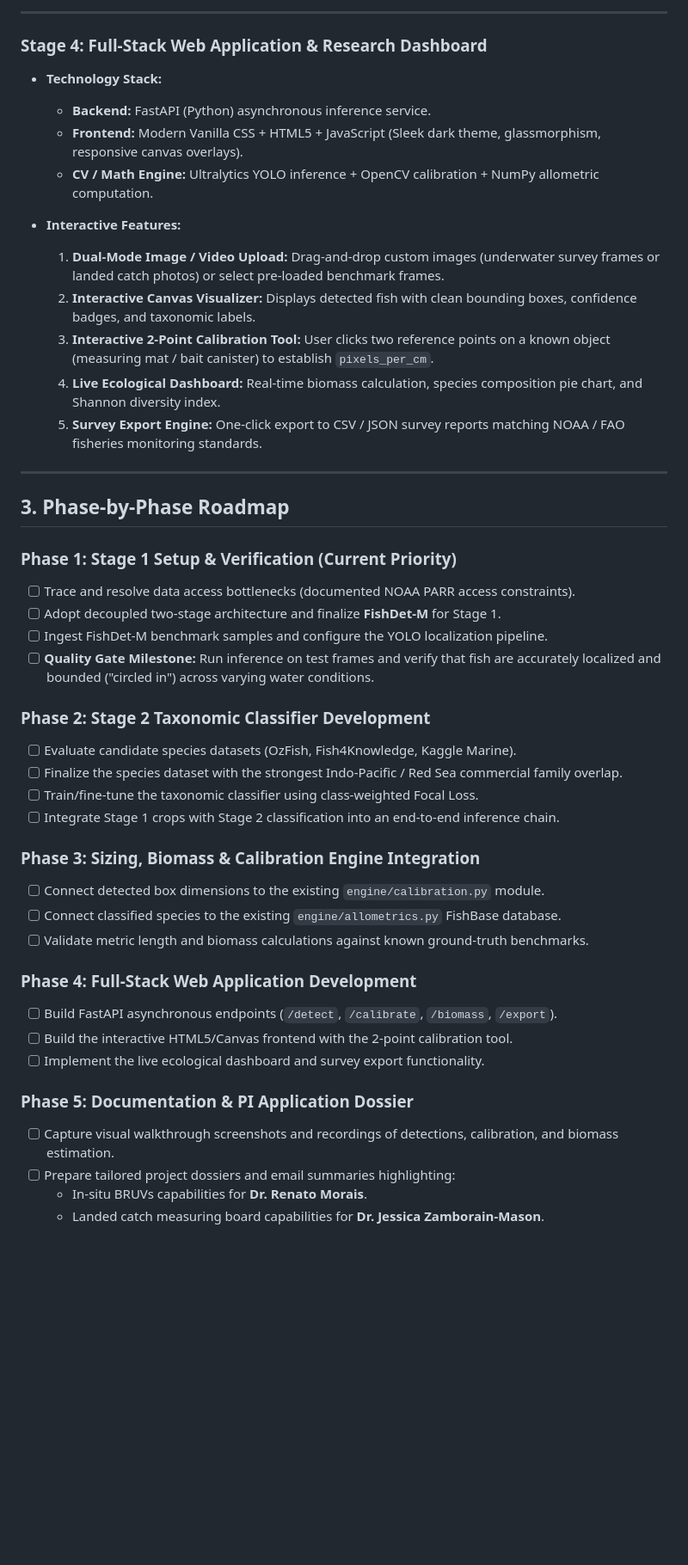
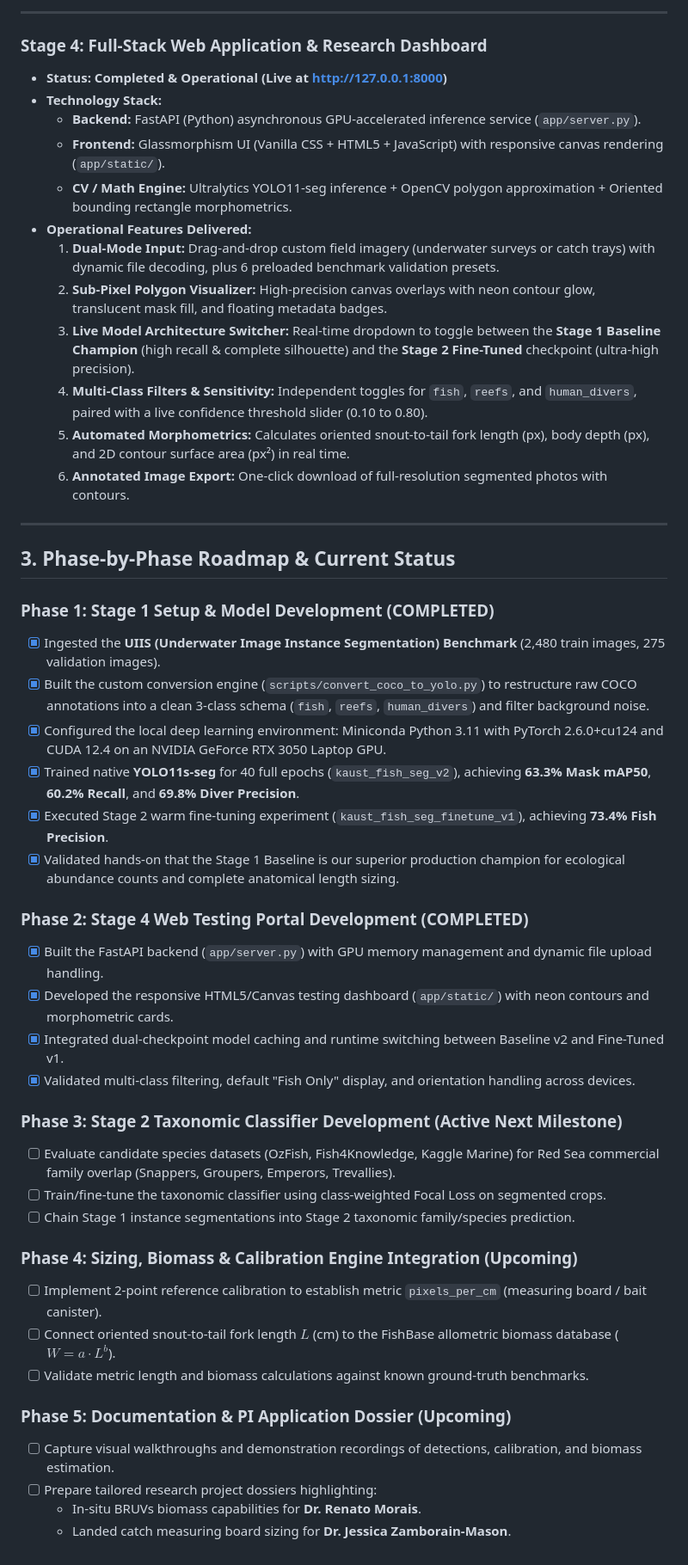
Before and after one commit to anasjameel300/Kaust-Marine, a Markdown page: IMPLEMENTATION_PLAN.md, the part around one of its changes. Shown at 86% size. Rendered like a GitHub page; blank space fills up the shorter version.

Commit message:
docs: update implementation plan with instance segmentation benchmarks and completed web portal roadmap

```diff
--- a/IMPLEMENTATION_PLAN.md
+++ b/IMPLEMENTATION_PLAN.md
@@ -149,47 +163,49 @@ In terrestrial object detection, classes are roughly balanced. In marine ecology
 ---
 
 ### Stage 4: Full-Stack Web Application & Research Dashboard
-
+* **Status:** **Completed & Operational (Live at http://127.0.0.1:8000)**
 * **Technology Stack:**
-  - **Backend:** FastAPI (Python) asynchronous inference service.
-  - **Frontend:** Modern Vanilla CSS + HTML5 + JavaScript (Sleek dark theme, glassmorphism, responsive canvas overlays).
-  - **CV / Math Engine:** Ultralytics YOLO inference + OpenCV calibration + NumPy allometric computation.
-
-* **Interactive Features:**
-  1. **Dual-Mode Image / Video Upload:** Drag-and-drop custom images (underwater survey frames or landed catch photos) or select pre-loaded benchmark frames.
-  2. **Interactive Canvas Visualizer:** Displays detected fish with clean bounding boxes, confidence badges, and taxonomic labels.
-  3. **Interactive 2-Point Calibration Tool:** User clicks two reference points on a known object (measuring mat / bait canister) to establish `pixels_per_cm`.
-  4. **Live Ecological Dashboard:** Real-time biomass calculation, species composition pie chart, and Shannon diversity index.
-  5. **Survey Export Engine:** One-click export to CSV / JSON survey reports matching NOAA / FAO fisheries monitoring standards.
+  - **Backend:** FastAPI (Python) asynchronous GPU-accelerated inference service (`app/server.py`).
+  - **Frontend:** Glassmorphism UI (Vanilla CSS + HTML5 + JavaScript) with responsive canvas rendering (`app/static/`).
+  - **CV / Math Engine:** Ultralytics YOLO11-seg inference + OpenCV polygon approximation + Oriented bounding rectangle morphometrics.
+* **Operational Features Delivered:**
+  1. **Dual-Mode Input:** Drag-and-drop custom field imagery (underwater surveys or catch trays) with dynamic file decoding, plus 6 preloaded benchmark validation presets.
+  2. **Sub-Pixel Polygon Visualizer:** High-precision canvas overlays with neon contour glow, translucent mask fill, and floating metadata badges.
+  3. **Live Model Architecture Switcher:** Real-time dropdown to toggle between the **Stage 1 Baseline Champion** (high recall & complete silhouette) and the **Stage 2 Fine-Tuned** checkpoint (ultra-high precision).
+  4. **Multi-Class Filters & Sensitivity:** Independent toggles for `fish`, `reefs`, and `human_divers`, paired with a live confidence threshold slider (0.10 to 0.80).
+  5. **Automated Morphometrics:** Calculates oriented snout-to-tail fork length (px), body depth (px), and 2D contour surface area (px²) in real time.
+  6. **Annotated Image Export:** One-click download of full-resolution segmented photos with contours.
 
 ---
 
-## 3. Phase-by-Phase Roadmap
+## 3. Phase-by-Phase Roadmap & Current Status
 
-### Phase 1: Stage 1 Setup & Verification (Current Priority)
-- [ ] Trace and resolve data access bottlenecks (documented NOAA PARR access constraints).
-- [ ] Adopt decoupled two-stage architecture and finalize **FishDet-M** for Stage 1.
-- [ ] Ingest FishDet-M benchmark samples and configure the YOLO localization pipeline.
-- [ ] **Quality Gate Milestone:** Run inference on test frames and verify that fish are accurately localized and bounded ("circled in") across varying water conditions.
+### Phase 1: Stage 1 Setup & Model Development (COMPLETED)
+- [x] Ingested the **UIIS (Underwater Image Instance Segmentation) Benchmark** (2,480 train images, 275 validation images).
+- [x] Built the custom conversion engine (`scripts/convert_coco_to_yolo.py`) to restructure raw COCO annotations into a clean 3-class schema (`fish`, `reefs`, `human_divers`) and filter background noise.
+- [x] Configured the local deep learning environment: Miniconda Python 3.11 with PyTorch 2.6.0+cu124 and CUDA 12.4 on an NVIDIA GeForce RTX 3050 Laptop GPU.
+- [x] Trained native **YOLO11s-seg** for 40 full epochs (`kaust_fish_seg_v2`), achieving **63.3% Mask mAP50**, **60.2% Recall**, and **69.8% Diver Precision**.
+- [x] Executed Stage 2 warm fine-tuning experiment (`kaust_fish_seg_finetune_v1`), achieving **73.4% Fish Precision**.
+- [x] Validated hands-on that the Stage 1 Baseline is our superior production champion for ecological abundance counts and complete anatomical length sizing.
 
-### Phase 2: Stage 2 Taxonomic Classifier Development
-- [ ] Evaluate candidate species datasets (OzFish, Fish4Knowledge, Kaggle Marine).
-- [ ] Finalize the species dataset with the strongest Indo-Pacific / Red Sea commercial family overlap.
-- [ ] Train/fine-tune the taxonomic classifier using class-weighted Focal Loss.
-- [ ] Integrate Stage 1 crops with Stage 2 classification into an end-to-end inference chain.
+### Phase 2: Stage 4 Web Testing Portal Development (COMPLETED)
+- [x] Built the FastAPI backend (`app/server.py`) with GPU memory management and dynamic file upload handling.
+- [x] Developed the responsive HTML5/Canvas testing dashboard (`app/static/`) with neon contours and morphometric cards.
+- [x] Integrated dual-checkpoint model caching and runtime switching between Baseline v2 and Fine-Tuned v1.
+- [x] Validated multi-class filtering, default "Fish Only" display, and orientation handling across devices.
 
-### Phase 3: Sizing, Biomass & Calibration Engine Integration
-- [ ] Connect detected box dimensions to the existing `engine/calibration.py` module.
-- [ ] Connect classified species to the existing `engine/allometrics.py` FishBase database.
+### Phase 3: Stage 2 Taxonomic Classifier Development (Active Next Milestone)
+- [ ] Evaluate candidate species datasets (OzFish, Fish4Knowledge, Kaggle Marine) for Red Sea commercial family overlap (Snappers, Groupers, Emperors, Trevallies).
+- [ ] Train/fine-tune the taxonomic classifier using class-weighted Focal Loss on segmented crops.
+- [ ] Chain Stage 1 instance segmentations into Stage 2 taxonomic family/species prediction.
+
+### Phase 4: Sizing, Biomass & Calibration Engine Integration (Upcoming)
+- [ ] Implement 2-point reference calibration to establish metric `pixels_per_cm` (measuring board / bait canister).
+- [ ] Connect oriented snout-to-tail fork length $L$ (cm) to the FishBase allometric biomass database ($W = a \cdot L^b$).
 - [ ] Validate metric length and biomass calculations against known ground-truth benchmarks.
 
-### Phase 4: Full-Stack Web Application Development
-- [ ] Build FastAPI asynchronous endpoints (`/detect`, `/calibrate`, `/biomass`, `/export`).
-- [ ] Build the interactive HTML5/Canvas frontend with the 2-point calibration tool.
-- [ ] Implement the live ecological dashboard and survey export functionality.
-
-### Phase 5: Documentation & PI Application Dossier
-- [ ] Capture visual walkthrough screenshots and recordings of detections, calibration, and biomass estimation.
-- [ ] Prepare tailored project dossiers and email summaries highlighting:
-  - In-situ BRUVs capabilities for **Dr. Renato Morais**.
-  - Landed catch measuring board capabilities for **Dr. Jessica Zamborain-Mason**.
+### Phase 5: Documentation & PI Application Dossier (Upcoming)
+- [ ] Capture visual walkthroughs and demonstration recordings of detections, calibration, and biomass estimation.
+- [ ] Prepare tailored research project dossiers highlighting:
+  - In-situ BRUVs biomass capabilities for **Dr. Renato Morais**.
+  - Landed catch measuring board sizing for **Dr. Jessica Zamborain-Mason**.
```
Also changed, not shown: other parts of IMPLEMENTATION_PLAN.md (+27 -13 lines).
